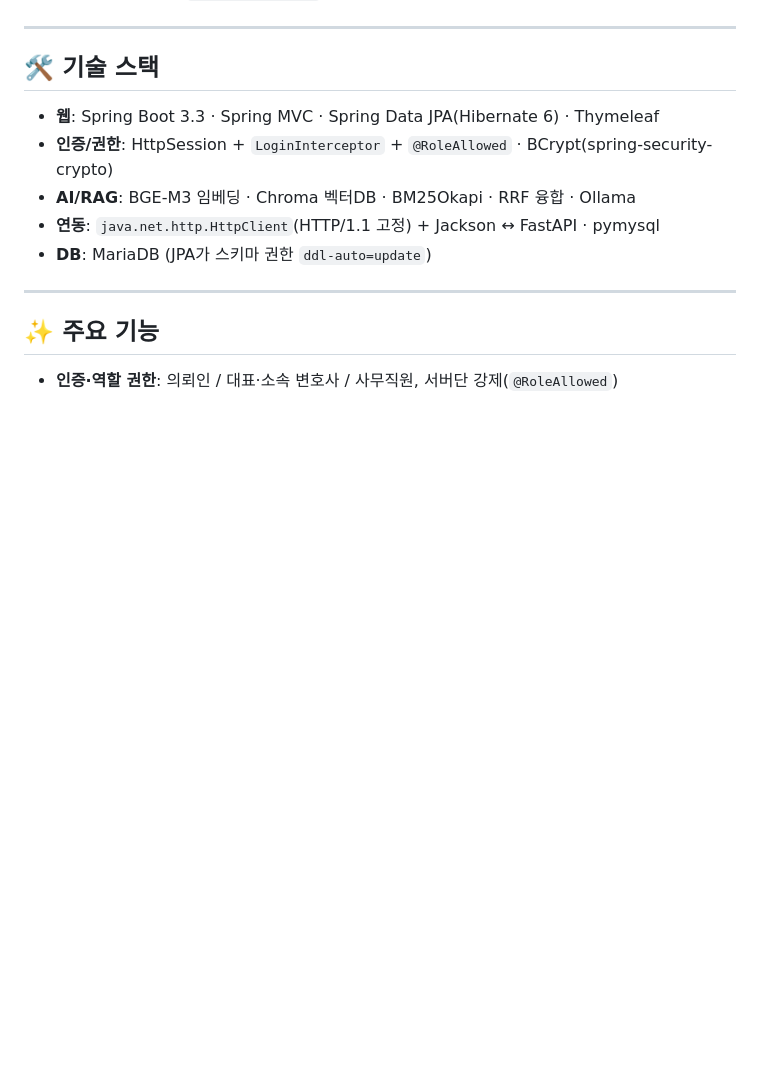
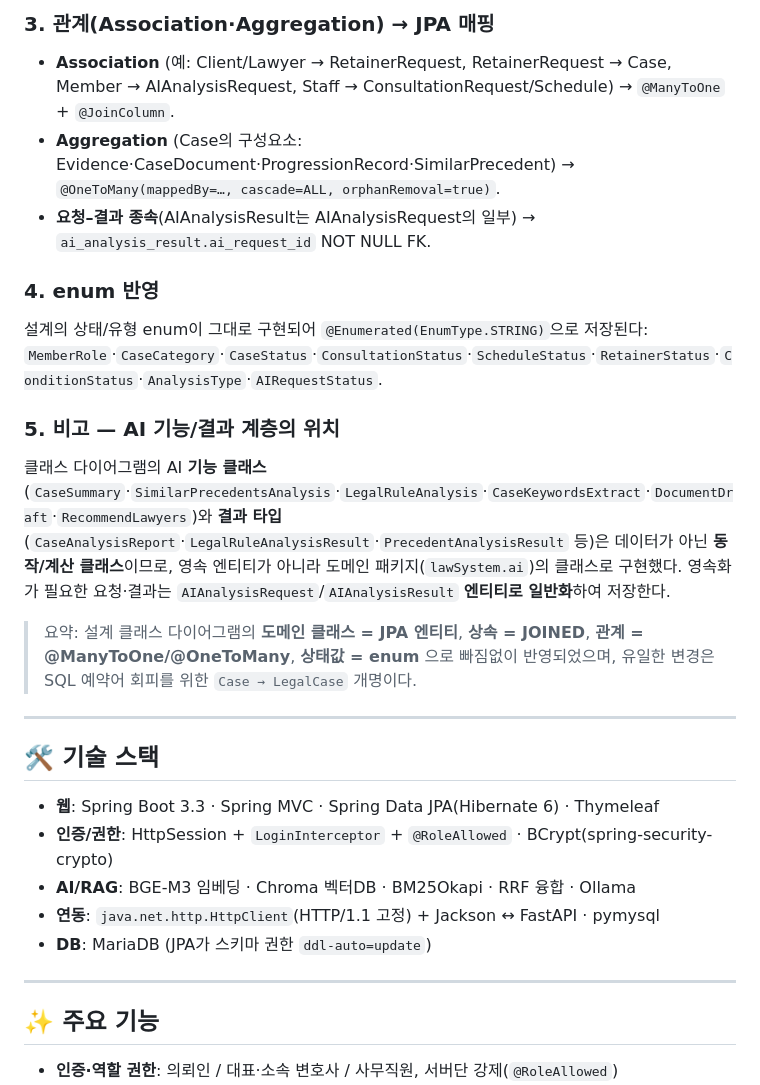
Before and after one commit to blshadow2/Distribute, a Markdown page: README.md, the part around one of its changes. GitHub-like rendering; blank space fills up the shorter version.

```diff
--- a/README.md
+++ b/README.md
@@ -29,3 +68,16 @@ law-platform/
+### 3. 관계(Association·Aggregation) → JPA 매핑
+- **Association** (예: Client/Lawyer → RetainerRequest, RetainerRequest → Case, Member → AIAnalysisRequest, Staff → ConsultationRequest/Schedule) → `@ManyToOne` + `@JoinColumn`.
+- **Aggregation** (Case의 구성요소: Evidence·CaseDocument·ProgressionRecord·SimilarPrecedent) → `@OneToMany(mappedBy=…, cascade=ALL, orphanRemoval=true)`.
+- **요청–결과 종속**(AIAnalysisResult는 AIAnalysisRequest의 일부) → `ai_analysis_result.ai_request_id` NOT NULL FK.
+
+### 4. enum 반영
+설계의 상태/유형 enum이 그대로 구현되어 `@Enumerated(EnumType.STRING)`으로 저장된다:
+`MemberRole`·`CaseCategory`·`CaseStatus`·`ConsultationStatus`·`ScheduleStatus`·`RetainerStatus`·`ConditionStatus`·`AnalysisType`·`AIRequestStatus`.
+
+### 5. 비고 — AI 기능/결과 계층의 위치
+클래스 다이어그램의 AI **기능 클래스**(`CaseSummary`·`SimilarPrecedentsAnalysis`·`LegalRuleAnalysis`·`CaseKeywordsExtract`·`DocumentDraft`·`RecommendLawyers`)와 **결과 타입**(`CaseAnalysisReport`·`LegalRuleAnalysisResult`·`PrecedentAnalysisResult` 등)은 데이터가 아닌 **동작/계산 클래스**이므로, 영속 엔티티가 아니라 도메인 패키지(`lawSystem.ai`)의 클래스로 구현했다. 영속화가 필요한 요청·결과는 `AIAnalysisRequest`/`AIAnalysisResult` **엔티티로 일반화**하여 저장한다.
+
+> 요약: 설계 클래스 다이어그램의 **도메인 클래스 = JPA 엔티티**, **상속 = JOINED**, **관계 = @ManyToOne/@OneToMany**, **상태값 = enum** 으로 빠짐없이 반영되었으며, 유일한 변경은 SQL 예약어 회피를 위한 `Case → LegalCase` 개명이다.
 
 ---
 
```
Also changed, not shown: other parts of README.md (+39 -0 lines).
